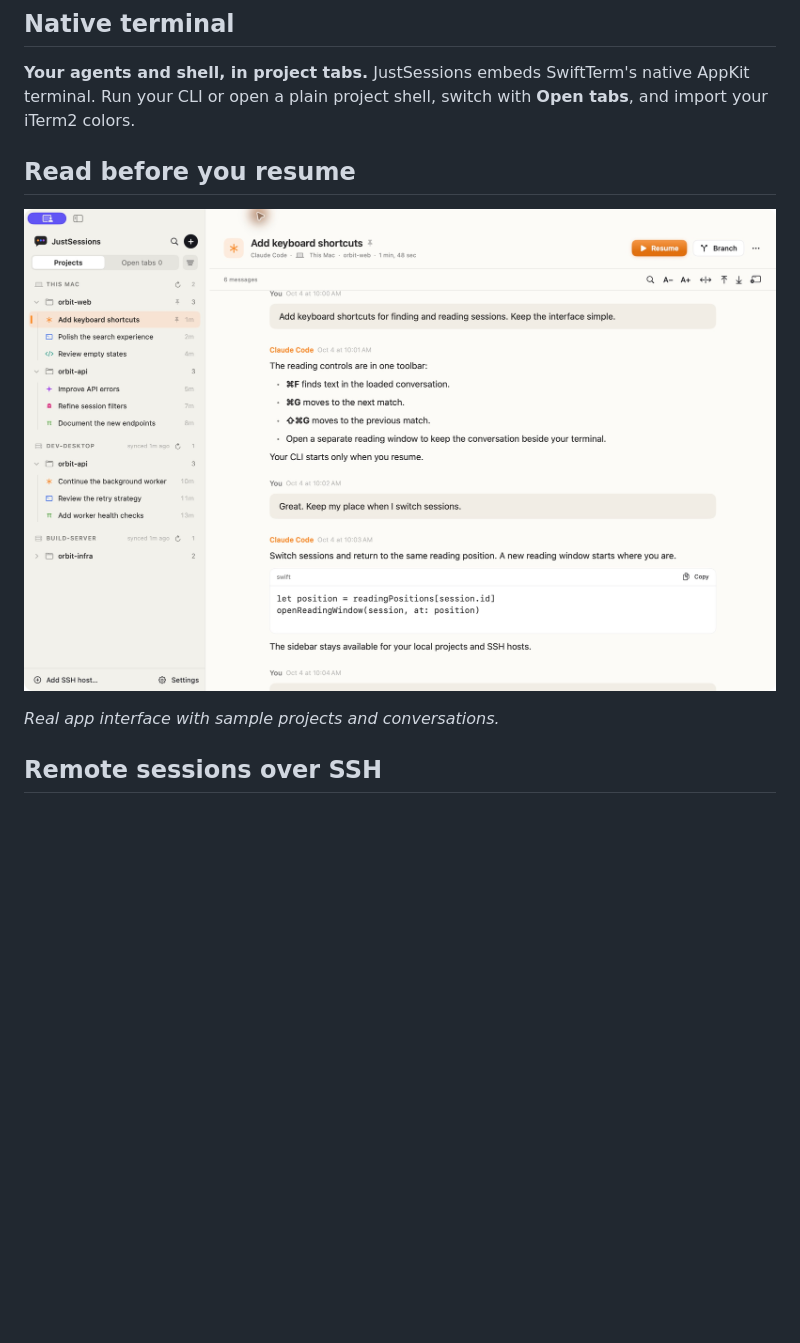
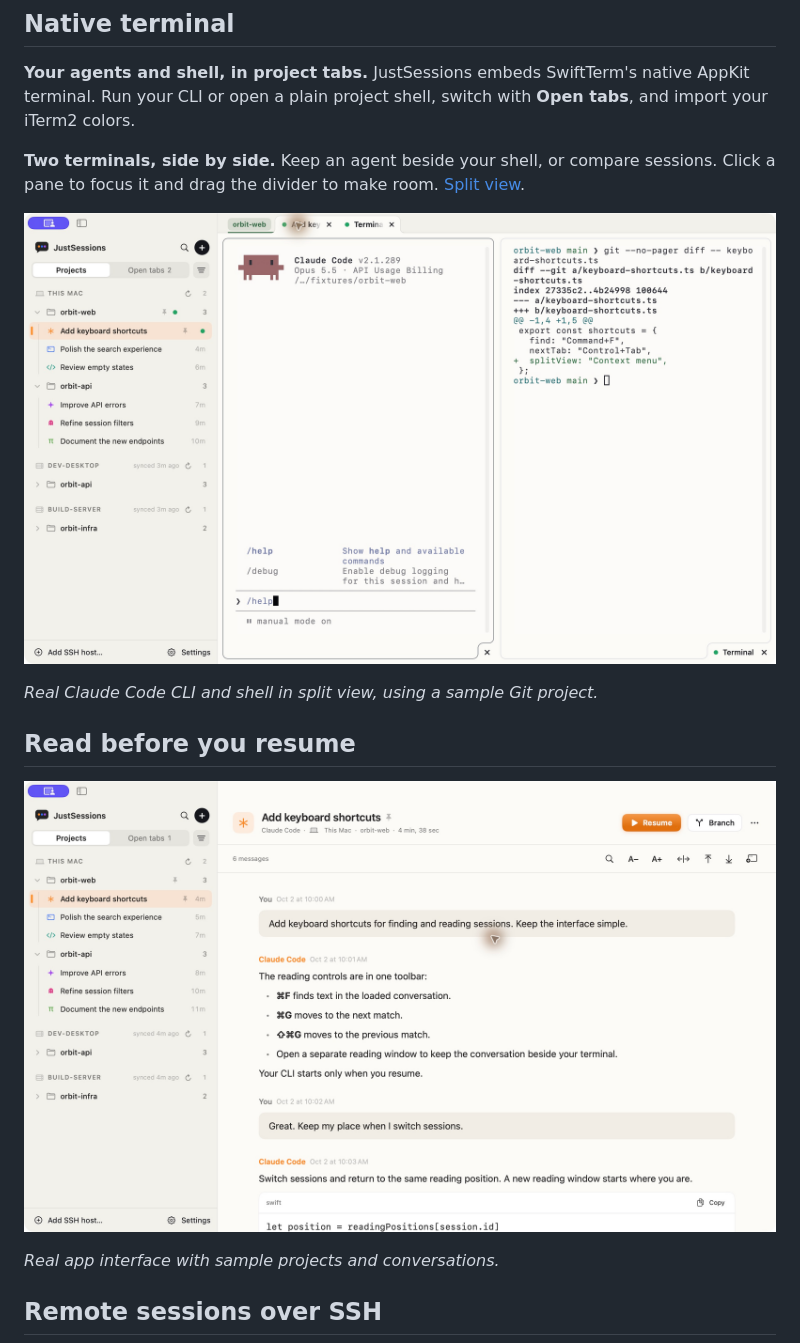
Before and after one commit to yangzichao/JustSessions, a Markdown page: README.md, the part around the change. GitHub-like rendering; pictures changed too: docs/images/session-overview.jpg, docs/images/split-terminal.jpg (added); blank space fills up the shorter version.

```diff
--- a/README.md
+++ b/README.md
@@ -42,6 +42,12 @@
 ## Native terminal
 
 **Your agents and shell, in project tabs.** JustSessions embeds SwiftTerm's native AppKit terminal. Run your CLI or open a plain project shell, switch with **Open tabs**, and import your iTerm2 colors.
+
+**Two terminals, side by side.** Keep an agent beside your shell, or compare sessions. Click a pane to focus it and drag the divider to make room. [Split view](docs/guides/session-management.md#resume-branch-and-start-sessions).
+
+![JustSessions split view with the real Claude Code CLI on the left and a project shell displaying Git diff on the right](docs/images/split-terminal.jpg)
+
+*Real Claude Code CLI and shell in split view, using a sample Git project.*
 
 ## Read before you resume
 
```
Also changed, not shown: docs/development/website.md (+2 -2 lines), docs/images/README.md (+11 -8 lines), docs/images/native-terminal.jpg, docs/images/remote-desktop-sessions.jpg, docs/images/tmux-keep-running.jpg, 8 other files.
